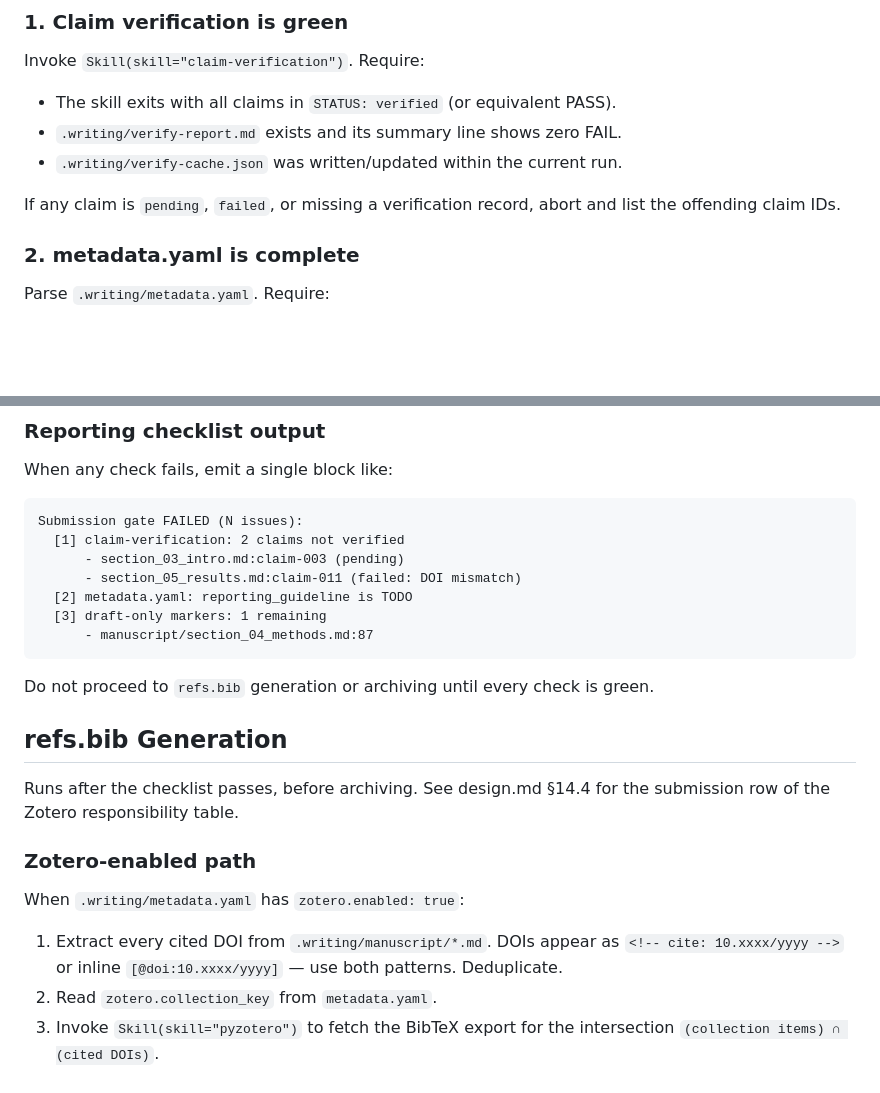
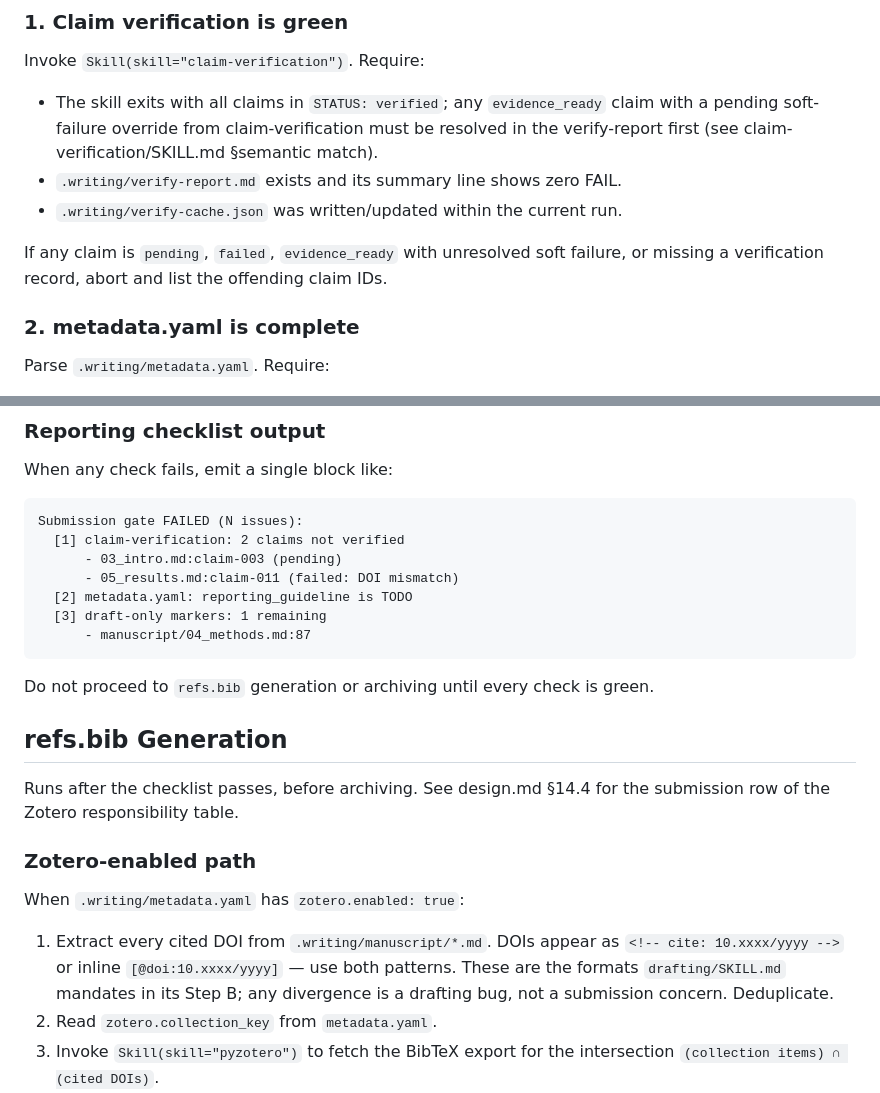
Before and after one commit to SipengXie2024/superpower-writing, a Markdown page: skills/submission/SKILL.md, 2 parts joined by grey strips. Drawn GitHub-style; blank space fills up the shorter version.

Commit message:
fix(submission): correct manuscript filename convention and cross-ref drafting citation format

````diff
--- a/skills/submission/SKILL.md
+++ b/skills/submission/SKILL.md
@@ -40,12 +40,16 @@ user sees every gap at once instead of whack-a-mole.
 
 Invoke `Skill(skill="claim-verification")`. Require:
 
-- The skill exits with all claims in `STATUS: verified` (or equivalent PASS).
+- The skill exits with all claims in `STATUS: verified`; any `evidence_ready`
+  claim with a pending soft-failure override from claim-verification must be
+  resolved in the verify-report first (see claim-verification/SKILL.md §semantic
+  match).
 - `.writing/verify-report.md` exists and its summary line shows zero FAIL.
 - `.writing/verify-cache.json` was written/updated within the current run.
 
-If any claim is `pending`, `failed`, or missing a verification record, abort
-and list the offending claim IDs.
+If any claim is `pending`, `failed`, `evidence_ready` with unresolved soft
+failure, or missing a verification record, abort and list the offending claim
+IDs.
 
 ### 2. metadata.yaml is complete
 
@@ -88,11 +92,11 @@ When any check fails, emit a single block like:
 ```
 Submission gate FAILED (N issues):
   [1] claim-verification: 2 claims not verified
-      - section_03_intro.md:claim-003 (pending)
-      - section_05_results.md:claim-011 (failed: DOI mismatch)
+      - 03_intro.md:claim-003 (pending)
+      - 05_results.md:claim-011 (failed: DOI mismatch)
   [2] metadata.yaml: reporting_guideline is TODO
   [3] draft-only markers: 1 remaining
-      - manuscript/section_04_methods.md:87
+      - manuscript/04_methods.md:87
 ```
 
 Do not proceed to `refs.bib` generation or archiving until every check is
@@ -109,7 +113,8 @@ When `.writing/metadata.yaml` has `zotero.enabled: true`:
 
 1. Extract every cited DOI from `.writing/manuscript/*.md`. DOIs appear as
    `<!-- cite: 10.xxxx/yyyy -->` or inline `[@doi:10.xxxx/yyyy]` — use both
-   patterns. Deduplicate.
+   patterns. These are the formats `drafting/SKILL.md` mandates in its Step B;
+   any divergence is a drafting bug, not a submission concern. Deduplicate.
 2. Read `zotero.collection_key` from `metadata.yaml`.
 3. Invoke `Skill(skill="pyzotero")` to fetch the BibTeX export for the
    intersection `(collection items) ∩ (cited DOIs)`.
````
